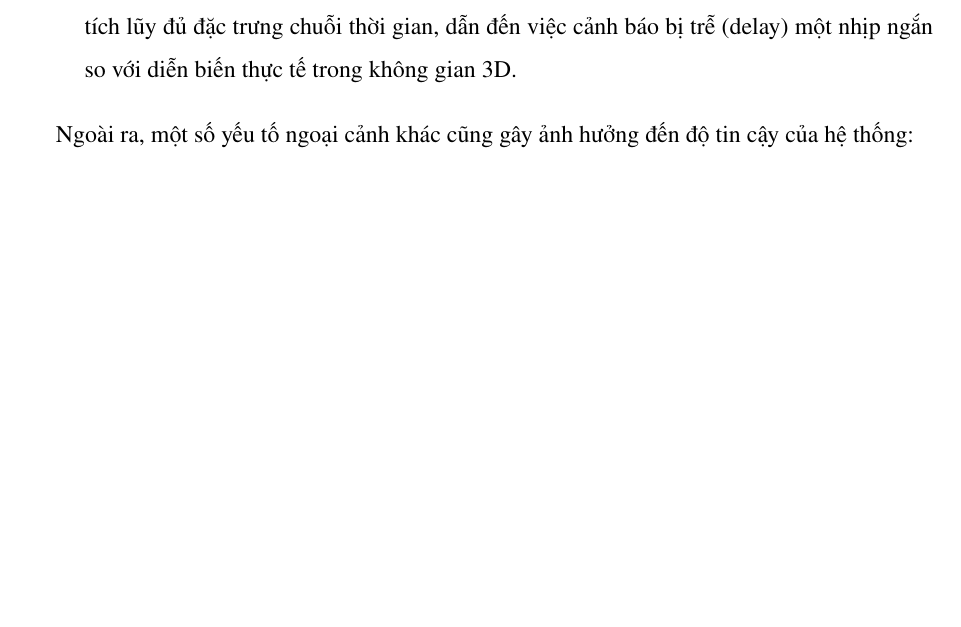
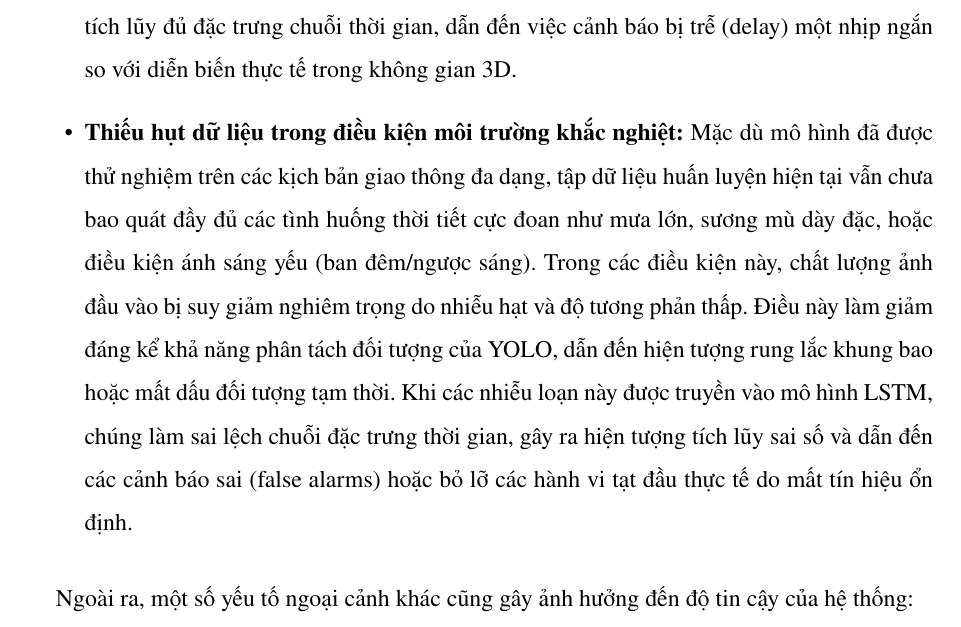
Before and after one commit to hieuphampm/Early-Detection-of-Vehicles-Cut-in-Maneuvers-in-Mixed-Traffic, a LaTeX thesis (Thesis/main.tex, which reads Thesis/body/conclusions.tex): part of page 44 of 50, cut so that both start at the same text, the shorter picture padded with empty space. Compiled offline with pdfLaTeX.

Commit message:
adjust conclusion

```diff
--- a/Thesis/body/conclusions.tex
+++ b/Thesis/body/conclusions.tex
@@ -23,6 +23,8 @@
 		\item \textbf{Tính tĩnh của các đa giác rủi ro:} Việc định cỡ các vùng an toàn (\texttt{Danger Zone}, \texttt{Warning Zone}) hiện đang bị "đóng cứng" (hard-coded) dựa trên tọa độ pixel thực nghiệm của một góc nhìn camera cố định. Khi thay đổi độ phân giải video, hoặc di dời camera sang một phương tiện khác có kích thước mui xe và chiều cao lắp đặt khác biệt, hệ thống sẽ lập tức gặp phải hiện tượng sai lệch hệ tọa độ hiển thị. Hạn chế này buộc người dùng phải can thiệp hiệu chuẩn lại bằng tay, làm giảm tính linh hoạt của ứng dụng trong môi trường triển khai thực tế.
 
 		\item \textbf{Độ trễ nhận diện do sai lệch phối cảnh:} Trong thực tế triển khai, camera hành trình thường được lắp đặt ở các vị trí cao và lệch tâm (ví dụ: phía sau gương chiếu hậu), tạo ra một góc chéo nhất định so với phương chuyển động vật lý của mũi xe. Sự bất đồng nhất giữa trục quang học của camera và trục dọc của phương tiện gây ra hiện tượng méo phối cảnh. Hệ quả là, trong các tình huống phương tiện tạt đầu ở cự ly cực gần với góc cắt chéo hẹp, sự biến thiên hình học của Bounding Box (đặc biệt là tỷ lệ $\Delta AR$) trên mặt phẳng ảnh 2D bị che khuất hoặc thay đổi không rõ rệt ở những mili-giây đầu tiên. Do thiếu hụt lượng thông tin vi phân cục bộ này, mạng LSTM buộc phải tiêu tốn thêm một vài khung hình để tích lũy đủ đặc trưng chuỗi thời gian, dẫn đến việc cảnh báo bị trễ (delay) một nhịp ngắn so với diễn biến thực tế trong không gian 3D.
+
+		\item \textbf{Thiếu hụt dữ liệu trong điều kiện môi trường khắc nghiệt:} Mặc dù mô hình đã được thử nghiệm trên các kịch bản giao thông đa dạng, tập dữ liệu huấn luyện hiện tại vẫn chưa bao quát đầy đủ các tình huống thời tiết cực đoan như mưa lớn, sương mù dày đặc, hoặc điều kiện ánh sáng yếu (ban đêm/ngược sáng). Trong các điều kiện này, chất lượng ảnh đầu vào bị suy giảm nghiêm trọng do nhiễu hạt và độ tương phản thấp. Điều này làm giảm đáng kể khả năng phân tách đối tượng của YOLO, dẫn đến hiện tượng rung lắc khung bao hoặc mất dấu đối tượng tạm thời. Khi các nhiễu loạn này được truyền vào mô hình LSTM, chúng làm sai lệch chuỗi đặc trưng thời gian, gây ra hiện tượng tích lũy sai số và dẫn đến các cảnh báo sai (false alarms) hoặc bỏ lỡ các hành vi tạt đầu thực tế do mất tín hiệu ổn định.
 	\end{itemize}
 
 	Ngoài ra, một số yếu tố ngoại cảnh khác cũng gây ảnh hưởng đến độ tin cậy của hệ thống:
```
